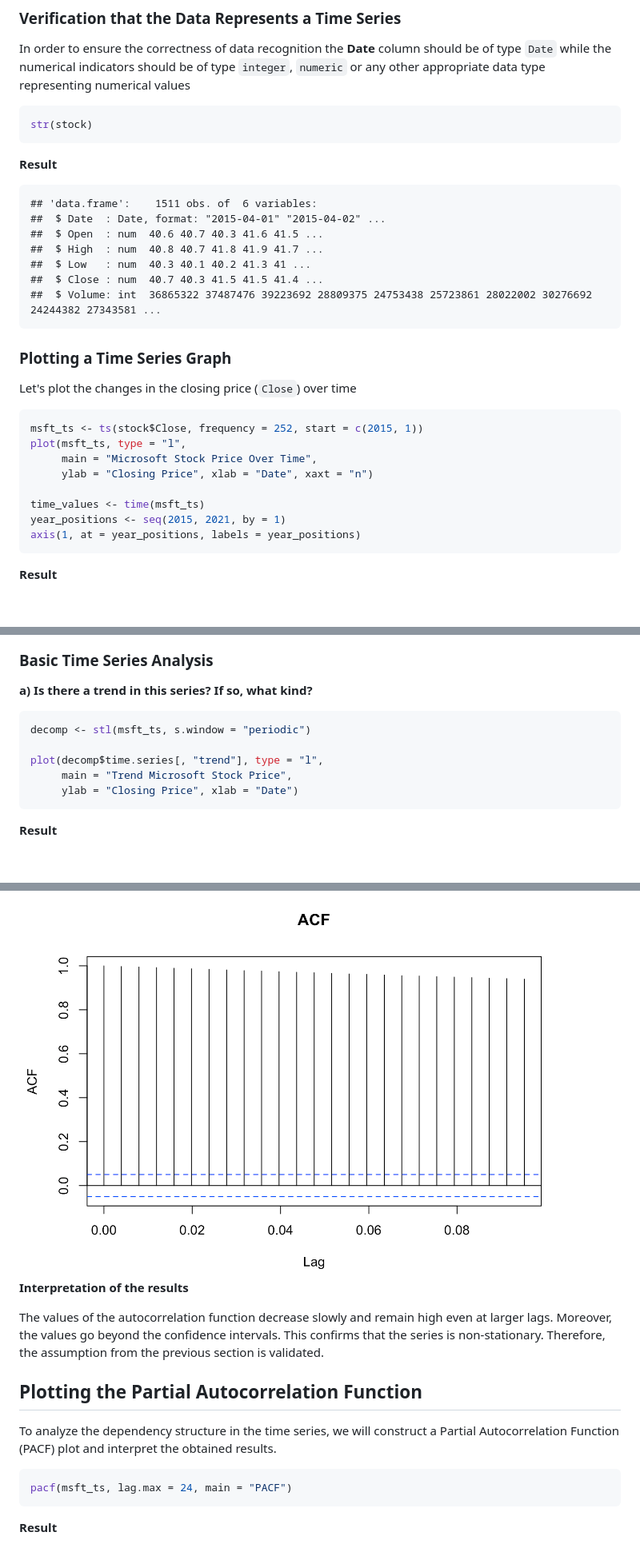
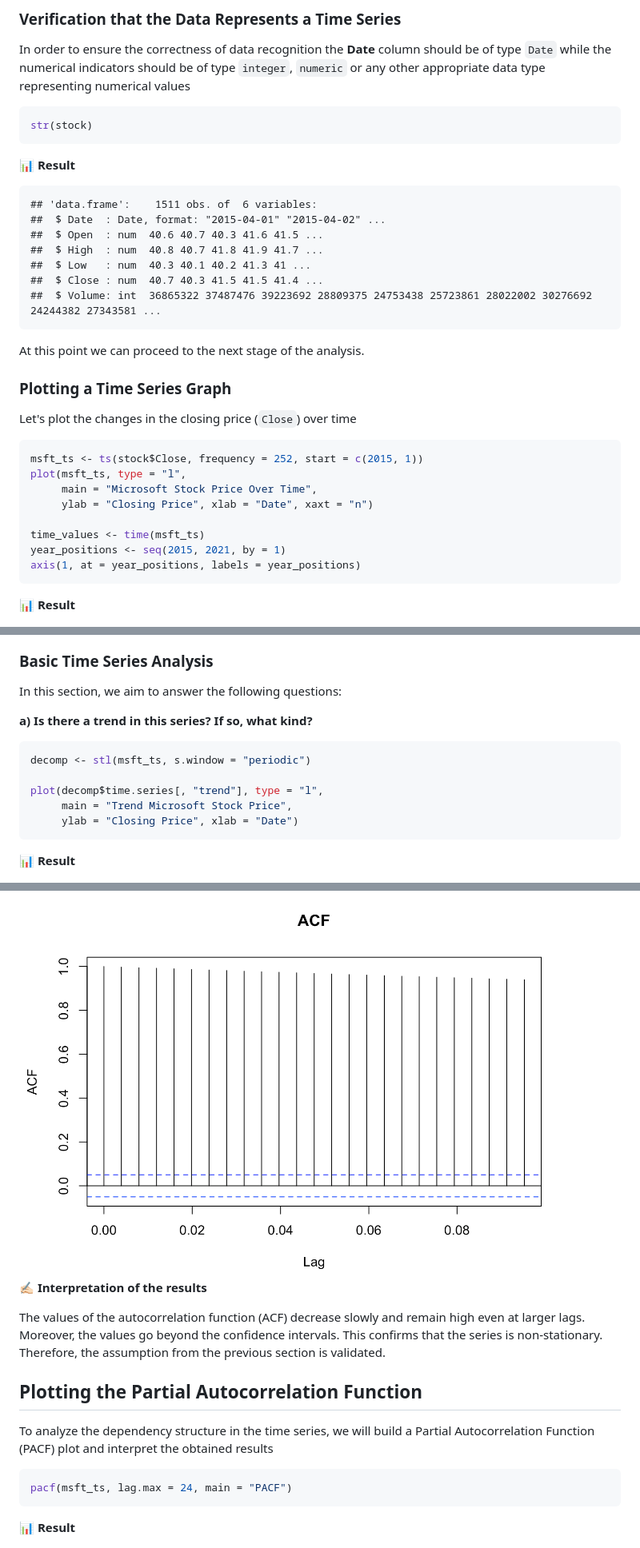
Before and after one commit to MaksymYakushev/Microsoft-Stock-Time-Series-Analysis, a Markdown page: README.md, 3 parts joined by grey strips. Shown: that part at 80% size. Drawn GitHub-style; blank space fills up the shorter version.

````diff
--- a/README.md
+++ b/README.md
@@ -82,7 +82,7 @@ In order to ensure the correctness of data recognition the **Date** column shoul
 str(stock)
 ```
 
-**Result**
+📊 **Result**
 
 ```
 ## 'data.frame':    1511 obs. of  6 variables:
@@ -93,6 +93,8 @@ str(stock)
 ##  $ Close : num  40.7 40.3 41.5 41.5 41.4 ...
 ##  $ Volume: int  36865322 37487476 39223692 28809375 24753438 25723861 28022002 30276692 24244382 27343581 ...
 ```
+
+At this point we can proceed to the next stage of the analysis.
 
 ### Plotting a Time Series Graph
 
@@ -109,11 +111,13 @@ year_positions <- seq(2015, 2021, by = 1)
 axis(1, at = year_positions, labels = year_positions)
 ```
 
-**Result**
+📊 **Result**
 
 <img src="https://github.com/MaksymYakushev/Microsoft-Stock-Time-Series-Analysis/blob/main/Data/Microsoft-Stock-Price-Over-Time.png" width="700" height="500">
 
 ### Basic Time Series Analysis
+
+In this section, we aim to answer the following questions:
 
 **a) Is there a trend in this series? If so, what kind?**
 
@@ -125,7 +129,7 @@ plot(decomp$time.series[, "trend"], type = "l",
      ylab = "Closing Price", xlab = "Date")
 ```
 
-**Result**
+📊 **Result**
 
 <img src="https://github.com/MaksymYakushev/Microsoft-Stock-Time-Series-Analysis/blob/main/Data/Trend-Microsoft-Stock-Price.png" width="700" height="500">
 
@@ -223,19 +227,19 @@ acf(msft_ts,lag.max = 24, main = "ACF")
 
 <img src="https://github.com/MaksymYakushev/Microsoft-Stock-Time-Series-Analysis/blob/main/Data/ACF.png" width="700" height="500">
 
-**Interpretation of the results**
+✍🏻  **Interpretation of the results**
 
-The values of the autocorrelation function decrease slowly and remain high even at larger lags. Moreover, the values go beyond the confidence intervals. This confirms that the series is non-stationary. Therefore, the assumption from the previous section is validated.
+The values of the autocorrelation function (ACF) decrease slowly and remain high even at larger lags. Moreover, the values go beyond the confidence intervals. This confirms that the series is non-stationary. Therefore, the assumption from the previous section is validated.
 
 ## Plotting the Partial Autocorrelation Function
 
-To analyze the dependency structure in the time series, we will construct a Partial Autocorrelation Function (PACF) plot and interpret the obtained results.
+To analyze the dependency structure in the time series, we will build a Partial Autocorrelation Function (PACF) plot and interpret the obtained results
 
 ```r
 pacf(msft_ts, lag.max = 24, main = "PACF")
 ```
 
-**Result**
+📊 **Result**
 
 <img src="https://github.com/MaksymYakushev/Microsoft-Stock-Time-Series-Analysis/blob/main/Data/PACF.png" width="700" height="500">
 
````
Also changed, not shown: other parts of README.md (+18 -18 lines).
